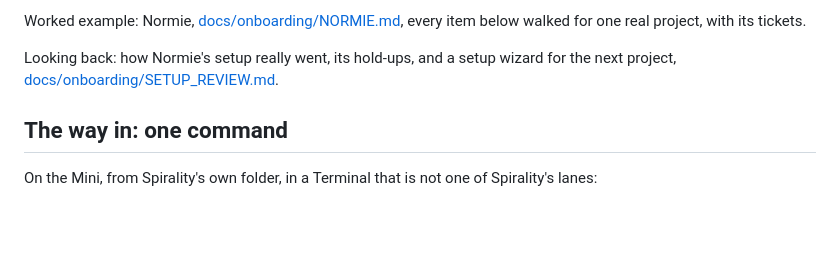
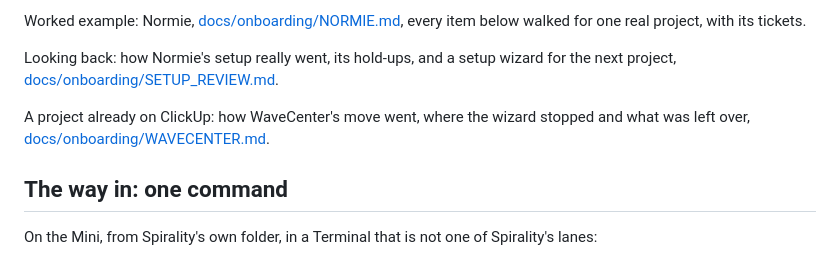
Before and after one commit to mentor24-maker/spirality, a Markdown page: docs/ONBOARDING_A_PROJECT.md, the part around the change. GitHub-like rendering; blank space fills up the shorter version.

```diff
--- a/docs/ONBOARDING_A_PROJECT.md
+++ b/docs/ONBOARDING_A_PROJECT.md
@@ -25,6 +25,9 @@ every item below walked for one real project, with its tickets.
 
 Looking back: how Normie's setup really went, its hold-ups, and a setup
 wizard for the next project, [docs/onboarding/SETUP_REVIEW.md](onboarding/SETUP_REVIEW.md).
+
+A project already on ClickUp: how WaveCenter's move went, where the wizard
+stopped and what was left over, [docs/onboarding/WAVECENTER.md](onboarding/WAVECENTER.md).
 
 ## The way in: one command
 
```
Also changed, not shown: docs/onboarding/WAVECENTER.md (added, +95 -0 lines), docs/work-log/2026-11-10-sp-23-wavecenter-move.md (added, +12 -0 lines).
